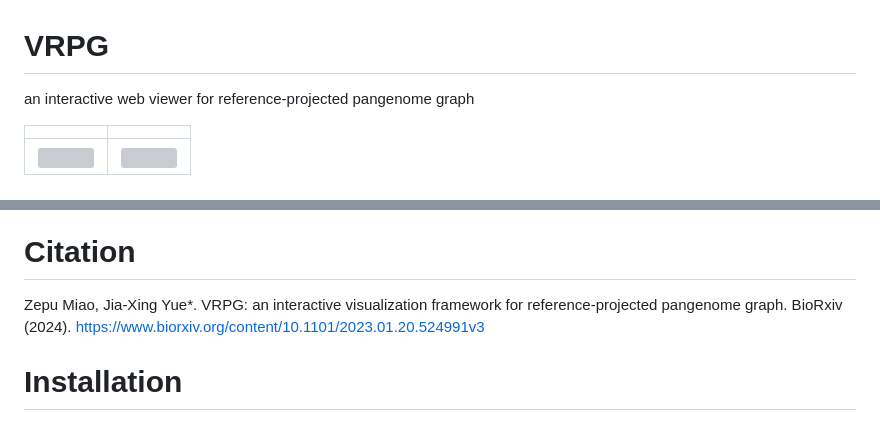
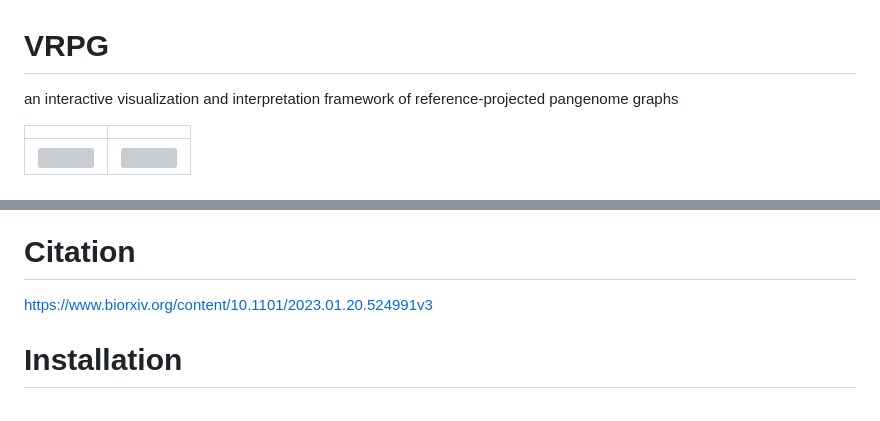
Before and after one commit to codeatcg/VRPG, a Markdown page: README.md, 2 parts joined by grey strips. Drawn GitHub-style; grey boxes are pictures that could not be loaded.

```diff
--- a/README.md
+++ b/README.md
@@ -1,5 +1,5 @@
 # VRPG
-an interactive web viewer for reference-projected pangenome graph
+an interactive visualization and interpretation framework of reference-projected pangenome graphs
 
 |  |  |
 | --- | --- |
@@ -14,7 +14,7 @@ For detailed information about VRPG functionalities, please read the documentati
 
 # Citation
 
-Zepu Miao, Jia-Xing Yue*. VRPG: an interactive visualization framework for reference-projected pangenome graph. BioRxiv (2024). https://www.biorxiv.org/content/10.1101/2023.01.20.524991v3
+https://www.biorxiv.org/content/10.1101/2023.01.20.524991v3
 
 # Installation
 Python3 (>=3.6) and pip environment are required.
```
